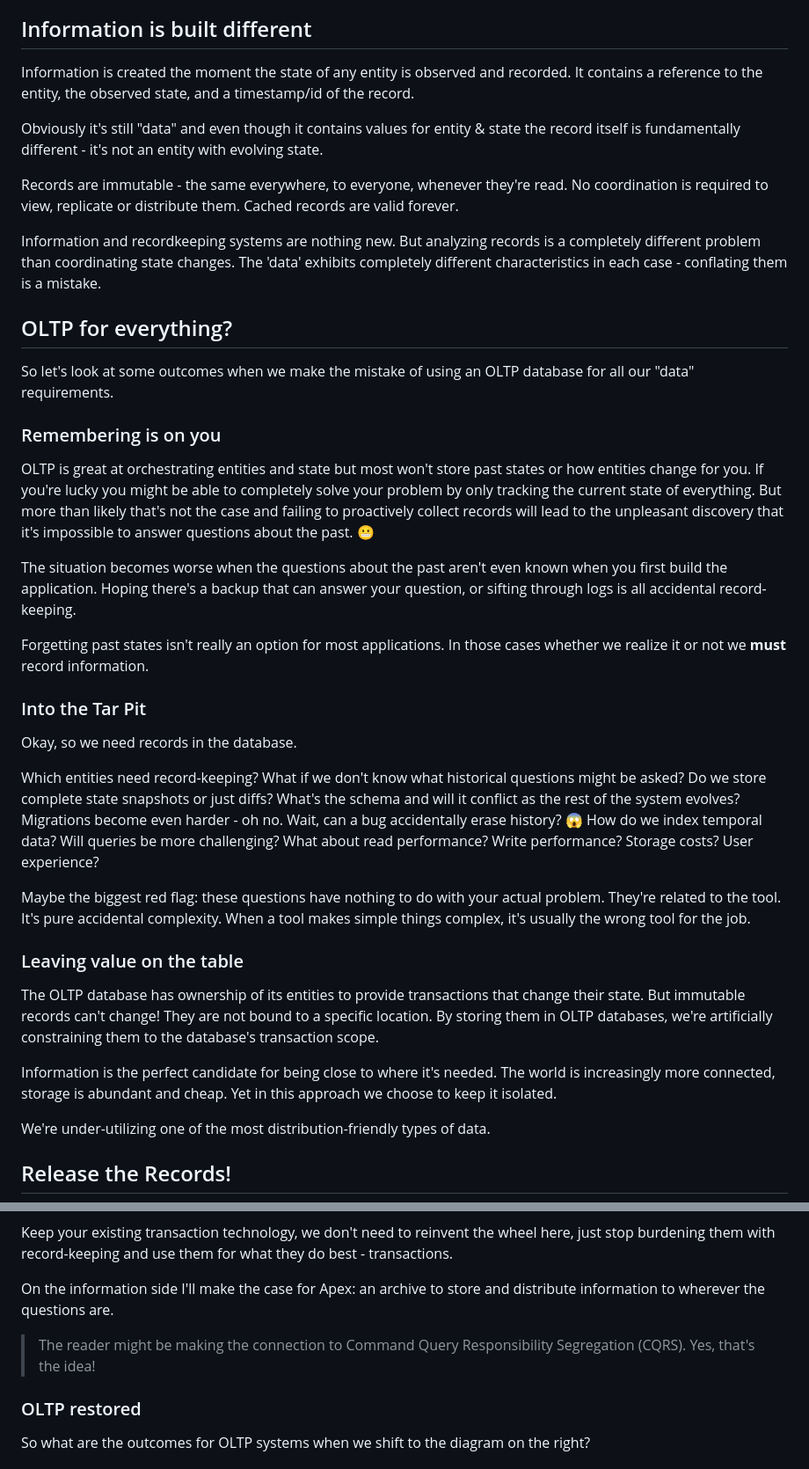
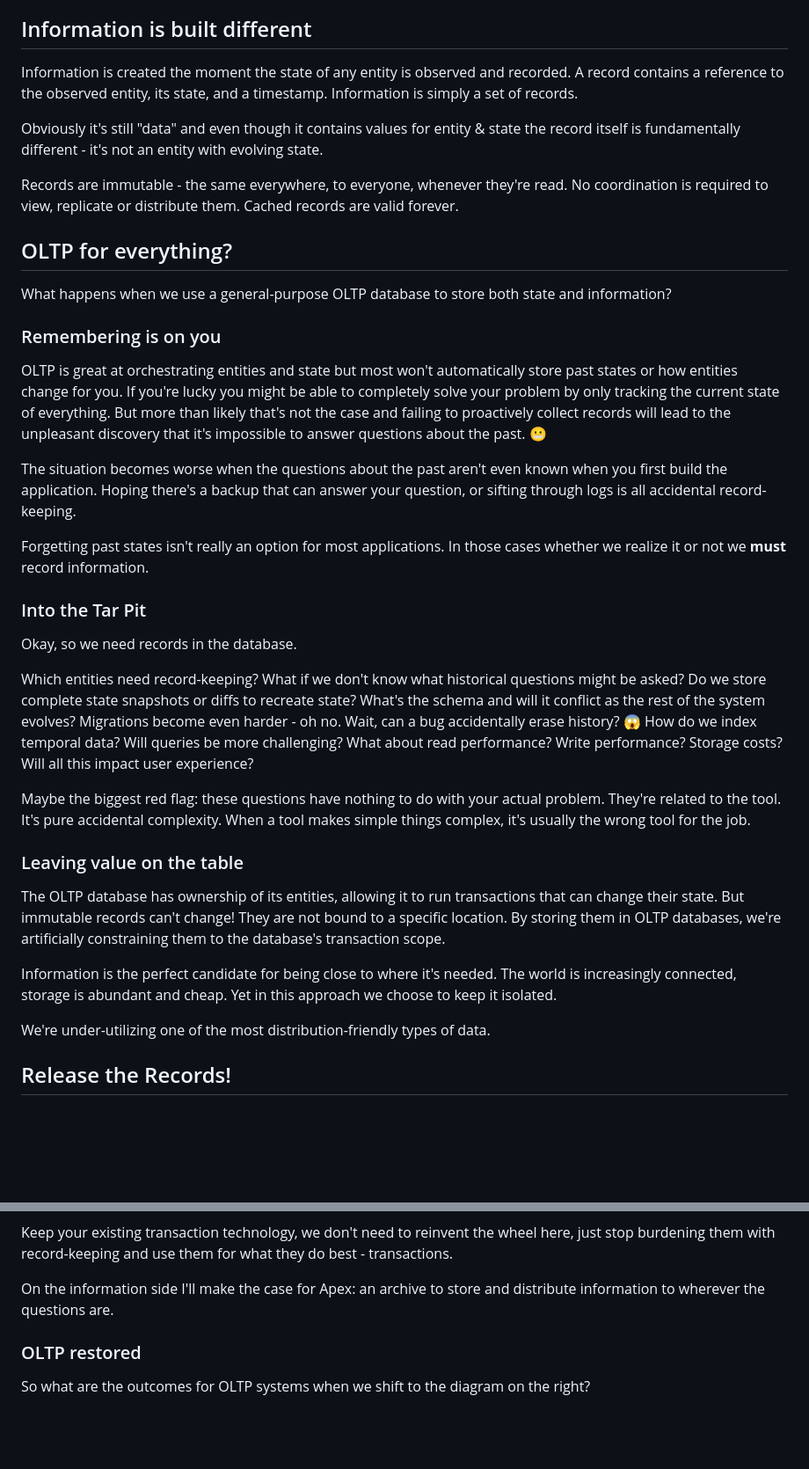
Before and after one commit to mrmcc3/vibing-dev, a Markdown page: blog/why-apex.md, 2 parts joined by grey strips. Shown at 88% size. GitHub-like rendering; blank space fills up the shorter version.

Commit message:
prepare for another go at the final section

```diff
--- a/blog/why-apex.md
+++ b/blog/why-apex.md
@@ -43,8 +43,8 @@ authoritative state of an entity.
 ## Information is built different
 
 Information is created the moment the state of any entity is observed and
-recorded. It contains a reference to the entity, the observed state, and a
-timestamp/id of the record.
+recorded. A record contains a reference to the observed entity, its state, and a
+timestamp. Information is simply a set of records.
 
 Obviously it's still "data" and even though it contains values for entity &
 state the record itself is fundamentally different - it's not an entity with
@@ -54,24 +54,19 @@ Records are immutable - the same everywhere, to everyone, whenever they're read.
 No coordination is required to view, replicate or distribute them. Cached
 records are valid forever.
 
-Information and recordkeeping systems are nothing new. But analyzing records is
-a completely different problem than coordinating state changes. The 'data'
-exhibits completely different characteristics in each case - conflating them is
-a mistake.
-
 ## OLTP for everything?
 
-So let's look at some outcomes when we make the mistake of using an OLTP
-database for all our "data" requirements.
+What happens when we use a general-purpose OLTP database to store both state and
+information?
 
 ### Remembering is on you
 
-OLTP is great at orchestrating entities and state but most won't store past
-states or how entities change for you. If you're lucky you might be able to
-completely solve your problem by only tracking the current state of everything.
-But more than likely that's not the case and failing to proactively collect
-records will lead to the unpleasant discovery that it's impossible to answer
-questions about the past. 😬
+OLTP is great at orchestrating entities and state but most won't automatically
+store past states or how entities change for you. If you're lucky you might be
+able to completely solve your problem by only tracking the current state of
+everything. But more than likely that's not the case and failing to proactively
+collect records will lead to the unpleasant discovery that it's impossible to
+answer questions about the past. 😬
 
 The situation becomes worse when the questions about the past aren't even known
 when you first build the application. Hoping there's a backup that can answer
@@ -85,11 +80,12 @@ cases whether we realize it or not we **must** record information.
 Okay, so we need records in the database.
 
 Which entities need record-keeping? What if we don't know what historical
-questions might be asked? Do we store complete state snapshots or just diffs?
-What's the schema and will it conflict as the rest of the system evolves?
-Migrations become even harder - oh no. Wait, can a bug accidentally erase
-history? 😱 How do we index temporal data? Will queries be more challenging?
-What about read performance? Write performance? Storage costs? User experience?
+questions might be asked? Do we store complete state snapshots or diffs to
+recreate state? What's the schema and will it conflict as the rest of the system
+evolves? Migrations become even harder - oh no. Wait, can a bug accidentally
+erase history? 😱 How do we index temporal data? Will queries be more
+challenging? What about read performance? Write performance? Storage costs? Will
+all this impact user experience?
 
 Maybe the biggest red flag: these questions have nothing to do with your actual
 problem. They're related to the tool. It's pure accidental complexity. When a
@@ -97,13 +93,13 @@ tool makes simple things complex, it's usually the wrong tool for the job.
 
 ### Leaving value on the table
 
-The OLTP database has ownership of its entities to provide transactions that
-change their state. But immutable records can't change! They are not bound to a
-specific location. By storing them in OLTP databases, we're artificially
-constraining them to the database's transaction scope.
+The OLTP database has ownership of its entities, allowing it to run transactions
+that can change their state. But immutable records can't change! They are not
+bound to a specific location. By storing them in OLTP databases, we're
+artificially constraining them to the database's transaction scope.
 
 Information is the perfect candidate for being close to where it's needed. The
-world is increasingly more connected, storage is abundant and cheap. Yet in this
+world is increasingly connected, storage is abundant and cheap. Yet in this
 approach we choose to keep it isolated.
 
 We're under-utilizing one of the most distribution-friendly types of data.
@@ -121,9 +117,6 @@ best - transactions.
 
 On the information side I'll make the case for Apex: an archive to store and
 distribute information to wherever the questions are.
-
-> The reader might be making the connection to Command Query Responsibility
-> Segregation (CQRS). Yes, that's the idea!
 
 ### OLTP restored
 
```
Also changed, not shown: other parts of blog/why-apex.md (+2 -0 lines).
